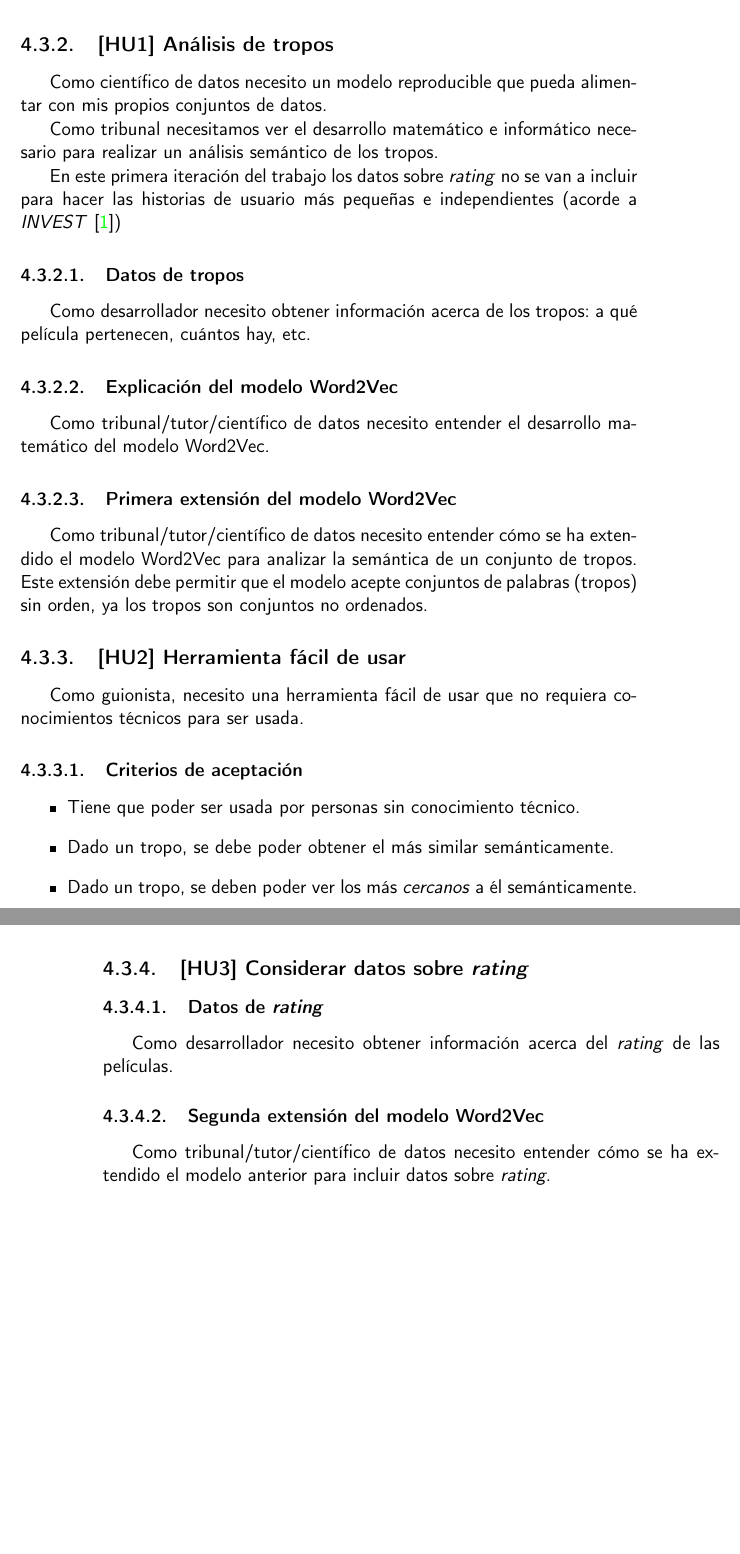
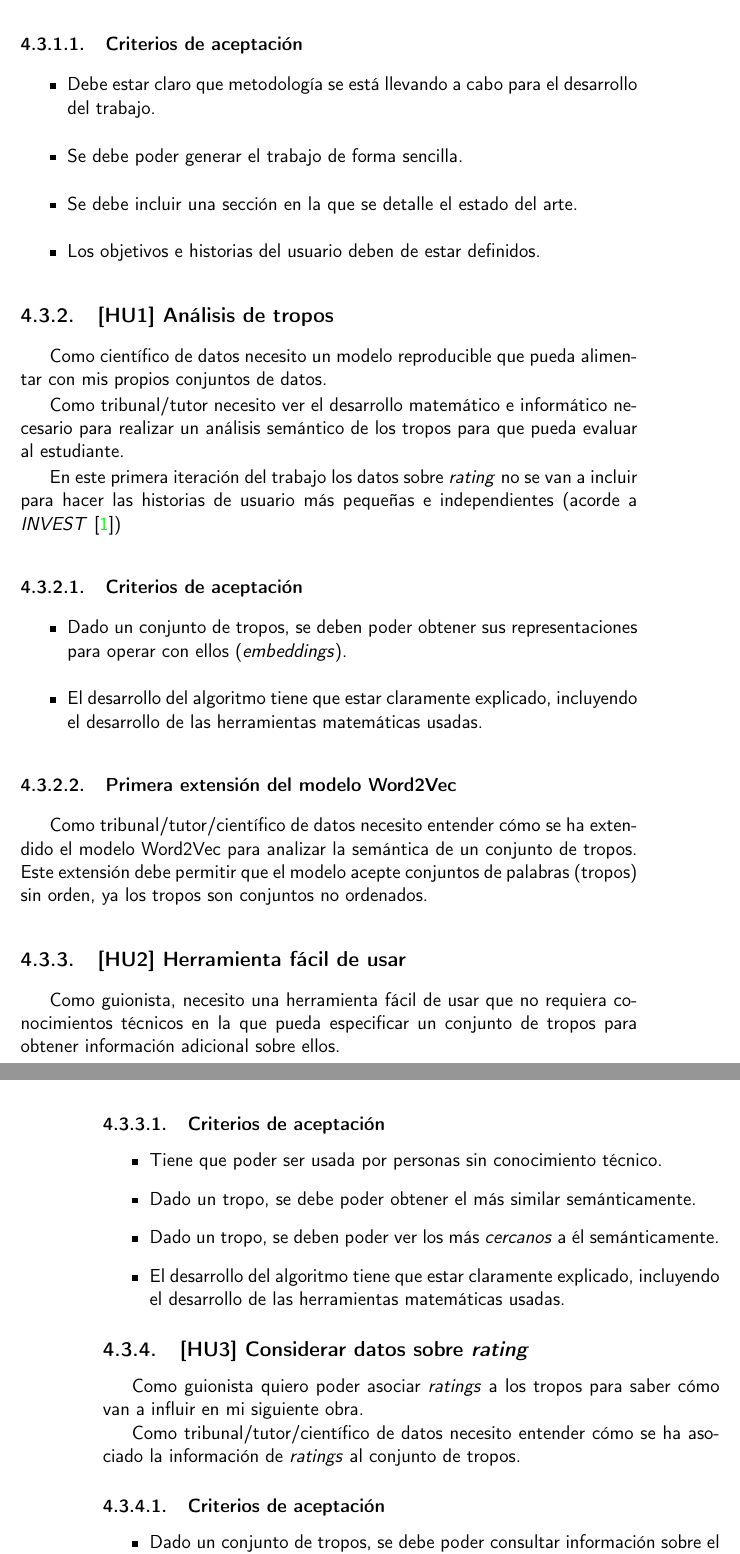
Before and after one commit to antoniogamiz/tfg, a LaTeX book (doc/proyecto.tex, which reads doc/secciones/04_planificacion.tex): two parts of pages 23 and 24 of 42, joined at a grey line, cut at the place of the change, the shorter picture padded with empty space. Compiled offline with pdfLaTeX.

```diff
--- a/doc/secciones/04_planificacion.tex
+++ b/doc/secciones/04_planificacion.tex
@@ -69,25 +68,33 @@
 
 Como tribunal necesitamos disponer de una forma fácil de leer el resultado final.
 
+\subsubsection{Criterios de aceptación}
+
+\begin{itemize}
+      \item Debe estar claro que metodología se está llevando a cabo para el desarrollo del trabajo.
+      \item Se debe poder generar el trabajo de forma sencilla.
+      \item Se debe incluir una sección en la que se detalle el estado del arte.
+      \item Los objetivos e historias del usuario deben de estar definidos.
+\end{itemize}
+
 \subsection{[HU1] Análisis de tropos}
 
 Como científico de datos necesito un modelo reproducible que pueda alimentar con mis propios
 conjuntos de datos.
 
-Como tribunal necesitamos ver el desarrollo matemático e informático necesario para realizar
-un análisis semántico de los tropos.
+Como tribunal/tutor necesito ver el desarrollo matemático e informático necesario para realizar
+un análisis semántico de los tropos para que pueda evaluar al estudiante.
 
 En este primera iteración del trabajo los datos sobre \textit{rating} no se van a incluir para
 hacer las historias de usuario más pequeñas e independientes (acorde a \textit{INVEST} \cite{buglione2013improving})
 
-\subsubsection{Datos de tropos}\label{uc:datos_tropos}
+\subsubsection{Criterios de aceptación}
 
-Como desarrollador necesito obtener información acerca de los
-tropos: a qué película pertenecen, cuántos hay, etc.
+\begin{itemize}
+      \item Dado un conjunto de tropos, se deben poder obtener sus representaciones para operar con ellos  (\textit{embeddings}).
+      \item El desarrollo del algoritmo tiene que estar claramente explicado, incluyendo el desarrollo de las herramientas matemáticas usadas.
+\end{itemize}
 
-\subsubsection{Explicación del modelo Word2Vec}\label{uc:word2vec_explicacion}
-
-Como tribunal/tutor/científico de datos necesito entender el desarrollo matemático del modelo Word2Vec.
 
 \subsubsection{Primera extensión del modelo Word2Vec}\label{uc:word2vec_primera_extension}
 
@@ -99,7 +106,8 @@
 \subsection{[HU2] Herramienta fácil de usar}\label{uc:herramienta_guionistas}
 
 Como guionista, necesito una herramienta
-fácil de usar que no requiera conocimientos técnicos para ser usada.
+fácil de usar que no requiera conocimientos técnicos en la que pueda especificar un conjunto de tropos para obtener
+información adicional sobre ellos.
 
 \subsubsection{Criterios de aceptación}
 
@@ -107,19 +115,24 @@
       \item Tiene que poder ser usada por personas sin conocimiento técnico.
       \item Dado un tropo, se debe poder obtener el más similar semánticamente.
       \item Dado un tropo, se deben poder ver los más \textit{cercanos} a él semánticamente.
+      \item El desarrollo del algoritmo tiene que estar claramente explicado, incluyendo el desarrollo de las herramientas matemáticas usadas.
 \end{itemize}
 
 \subsection{[HU3] Considerar datos sobre \textit{rating}}\label{uc:word2vec_rating}
 
-\subsubsection{Datos de \textit{rating}}\label{uc:rating_data}
+Como guionista quiero poder asociar \textit{ratings} a los tropos para saber cómo van
+a influir en mi siguiente obra.
 
-Como desarrollador necesito obtener información acerca del \textit{rating}
-de las películas.
+Como tribunal/tutor/científico de datos necesito entender cómo se ha asociado la información
+de \textit{ratings} al conjunto de tropos.
 
-\subsubsection{Segunda extensión del modelo Word2Vec}\label{uc:word2vec_segunda_extension}
+\subsubsection{Criterios de aceptación}
 
-Como tribunal/tutor/científico de datos
-necesito entender cómo se ha extendido el modelo anterior para incluir datos sobre \textit{rating}.
+\begin{itemize}
+      \item Dado un conjunto de tropos, se debe poder consultar información sobre el \textit{rating} que se obtendría.
+      \item Dado un conjunnto de tropos, se debe poder saber cómo modificar un tropo afectaría al rating.
+      \item El desarrollo del algoritmo tiene que estar claramente explicado, incluyendo el desarrollo de las herramientas matemáticas usadas.
+\end{itemize}
 
 \section{Temporización}
 \begin{itemize}
```
Also changed, not shown: doc/secciones/04_planificacion.tex (3 more changed lines).
